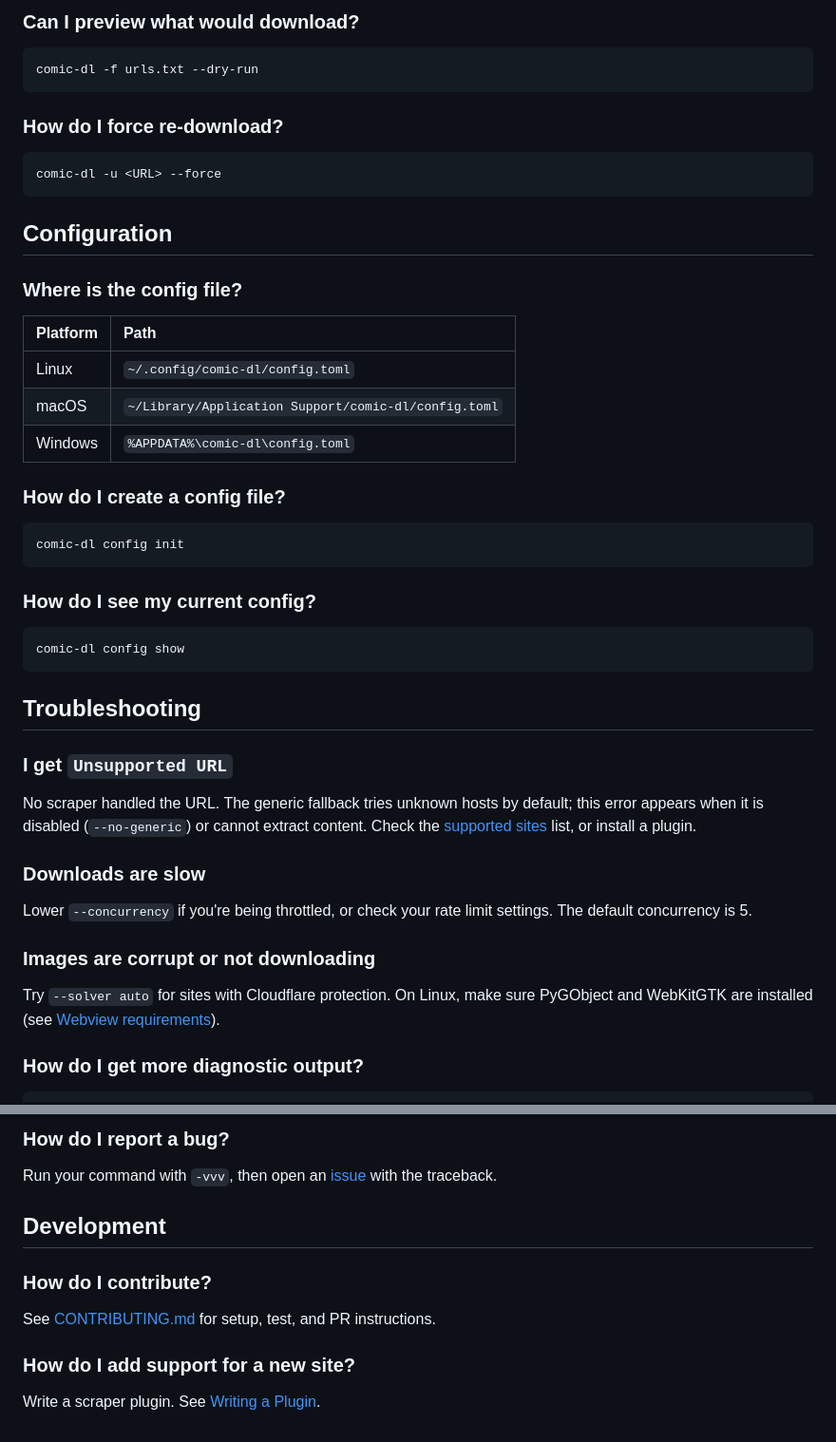
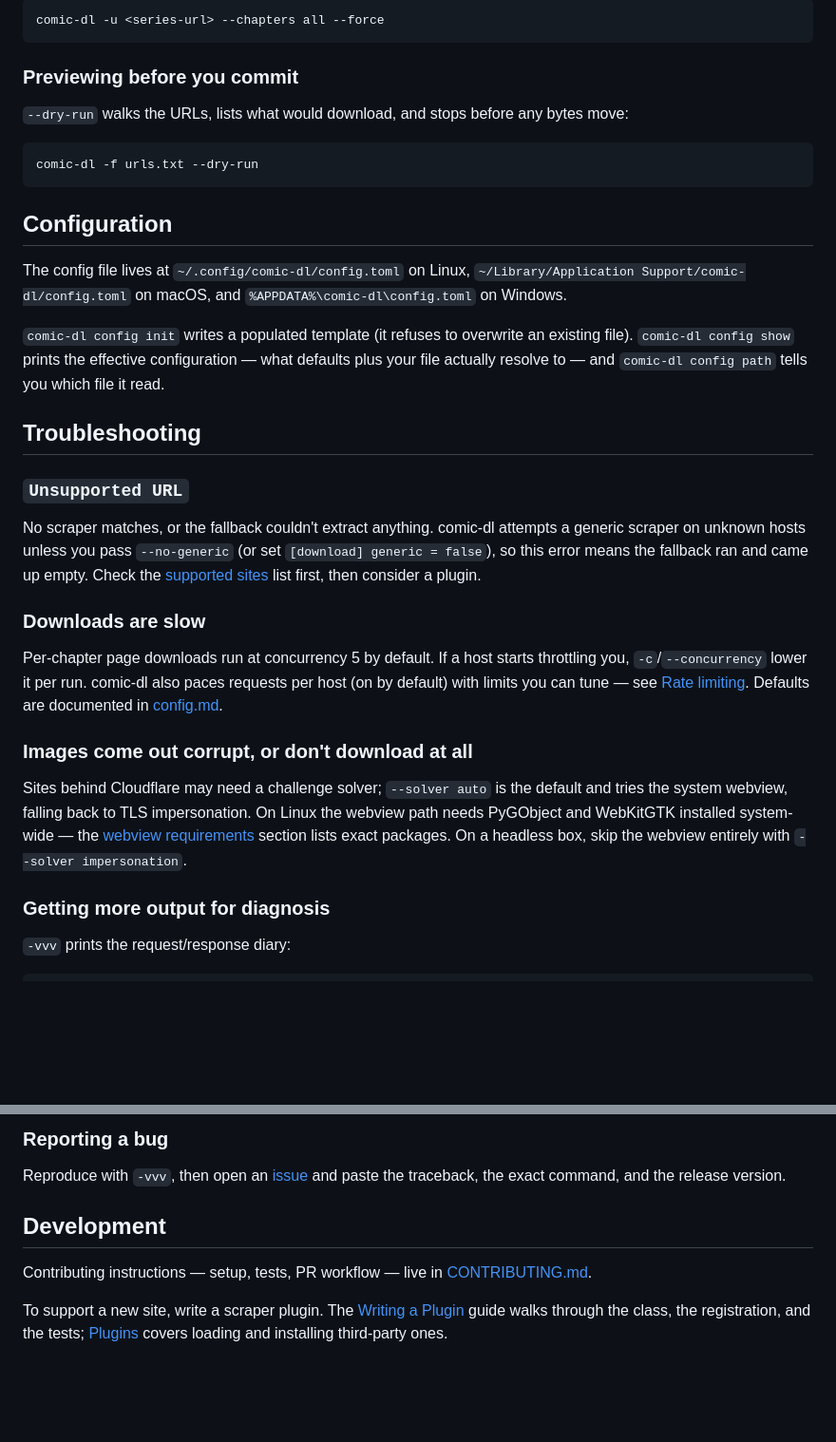
Before and after one commit to fallen020/comic-dl, a Markdown page: docs/faq.md, 2 parts joined by grey strips. Shown at 95% size. Drawn GitHub-style; blank space fills up the shorter version.

````diff
--- a/docs/faq.md
+++ b/docs/faq.md
@@ -78,58 +96,57 @@ just the missing pages.
 
-### Can I preview what would download?
+```bash
+comic-dl -u <series-url> --chapters all --force
+```
+
+### Previewing before you commit
+
+`--dry-run` walks the URLs, lists what would download, and stops before
+any bytes move:
 
 ```bash
 comic-dl -f urls.txt --dry-run
 ```
 
-### How do I force re-download?
-
-```bash
-comic-dl -u <URL> --force
-```
-
 ## Configuration
 
-### Where is the config file?
+The config file lives at `~/.config/comic-dl/config.toml` on Linux,
+`~/Library/Application Support/comic-dl/config.toml` on macOS, and
+`%APPDATA%\comic-dl\config.toml` on Windows.
 
-| Platform | Path |
-| :------- | :--- |
-| Linux | `~/.config/comic-dl/config.toml` |
-| macOS | `~/Library/Application Support/comic-dl/config.toml` |
-| Windows | `%APPDATA%\comic-dl\config.toml` |
-
-### How do I create a config file?
-
-```bash
-comic-dl config init
-```
-
-### How do I see my current config?
-
-```bash
-comic-dl config show
-```
+`comic-dl config init` writes a populated template (it refuses to overwrite
+an existing file). `comic-dl config show` prints the effective configuration —
+what defaults plus your file actually resolve to — and `comic-dl config path`
+tells you which file it read.
 
 ## Troubleshooting
 
-### I get `Unsupported URL`
+### `Unsupported URL`
 
-No scraper handled the URL. The generic fallback tries unknown hosts by
-default; this error appears when it is disabled (`--no-generic`) or cannot
-extract content. Check the [supported sites](reference/supported-sites.md)
-list, or install a plugin.
+No scraper matches, or the fallback couldn't extract anything. comic-dl
+attempts a generic scraper on unknown hosts unless you pass `--no-generic`
+(or set `[download] generic = false`), so this error means the fallback ran
+and came up empty. Check the [supported sites](reference/supported-sites.md)
+list first, then consider a plugin.
 
 ### Downloads are slow
 
-Lower `--concurrency` if you're being throttled, or check your rate limit
-settings. The default concurrency is 5.
+Per-chapter page downloads run at concurrency 5 by default. If a host starts
+throttling you, `-c`/`--concurrency` lower it per run. comic-dl also paces
+requests per host (on by default) with limits you can tune — see
+[Rate limiting](configure/rate-limiting.md). Defaults are documented in
+[config.md](configure/config.md).
 
-### Images are corrupt or not downloading
+### Images come out corrupt, or don't download at all
 
-Try `--solver auto` for sites with Cloudflare protection. On Linux, make sure
-PyGObject and WebKitGTK are installed (see
-[Webview requirements](configure/cookies.md#webview-requirements)).
+Sites behind Cloudflare may need a challenge solver; `--solver auto` is the
+default and tries the system webview, falling back to TLS impersonation. On
+Linux the webview path needs PyGObject and WebKitGTK installed system-wide —
+the [webview requirements](configure/cookies.md#webview-requirements) section
+lists exact packages. On a headless box, skip the webview entirely with
+`--solver impersonation`.
 
-### How do I get more diagnostic output?
+### Getting more output for diagnosis
+
+`-vvv` prints the request/response diary:
 
 ```bash
@@ -137,18 +154,17 @@ comic-dl -u <URL> -vvv
 ```
 
-### How do I report a bug?
+### Reporting a bug
 
-Run your command with `-vvv`, then open an
+Reproduce with `-vvv`, then open an
 [issue](https://github.com/fallen020/comic-dl/issues/new?template=bug_report.yml)
-with the traceback.
+and paste the traceback, the exact command, and the release version.
 
 ## Development
 
-### How do I contribute?
+Contributing instructions — setup, tests, PR workflow — live in
+[CONTRIBUTING.md](https://github.com/fallen020/comic-dl/blob/main/CONTRIBUTING.md).
 
-See [CONTRIBUTING.md](https://github.com/fallen020/comic-dl/blob/main/CONTRIBUTING.md)
-for setup, test, and PR instructions.
-
-### How do I add support for a new site?
-
-Write a scraper plugin. See [Writing a Plugin](usage/write-plugin.md).
+To support a new site, write a scraper plugin. The
+[Writing a Plugin](usage/write-plugin.md) guide walks through the class, the
+registration, and the tests; [Plugins](usage/plugins.md) covers loading and
+installing third-party ones.
````
Also changed, not shown: other parts of docs/faq.md (+51 -33 lines).
